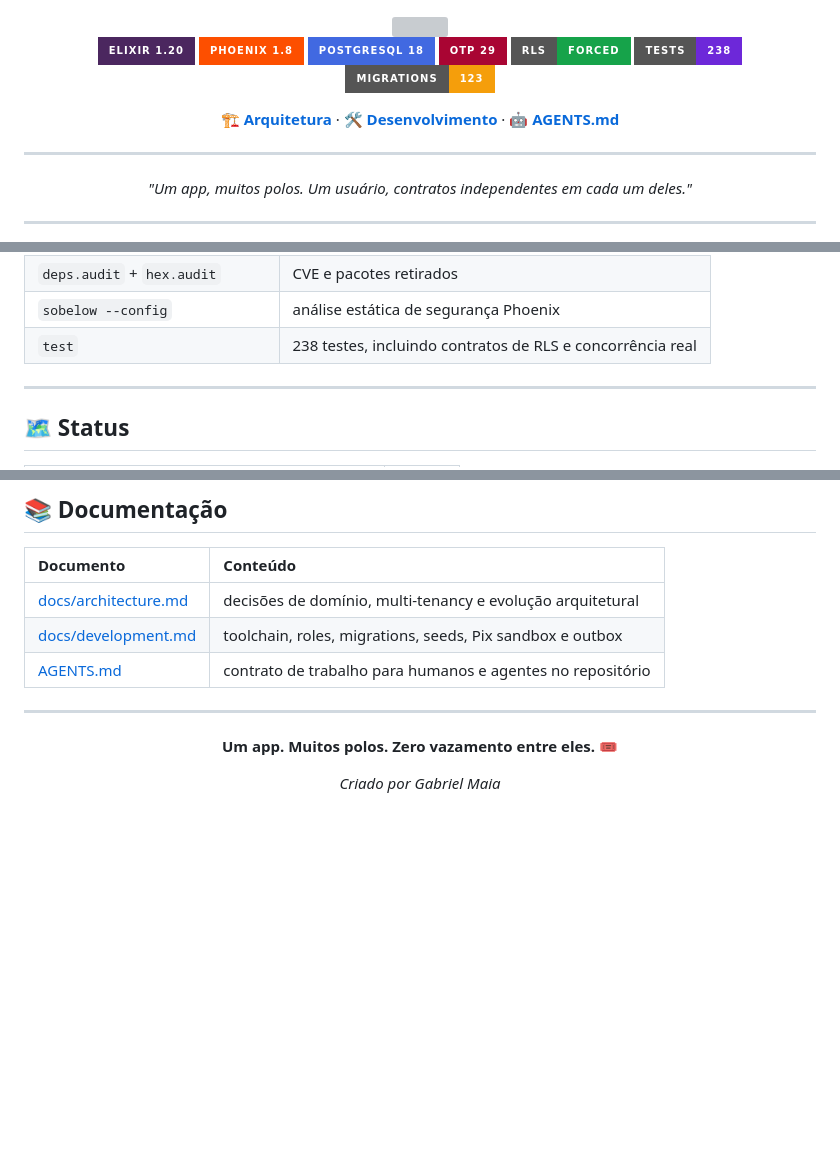
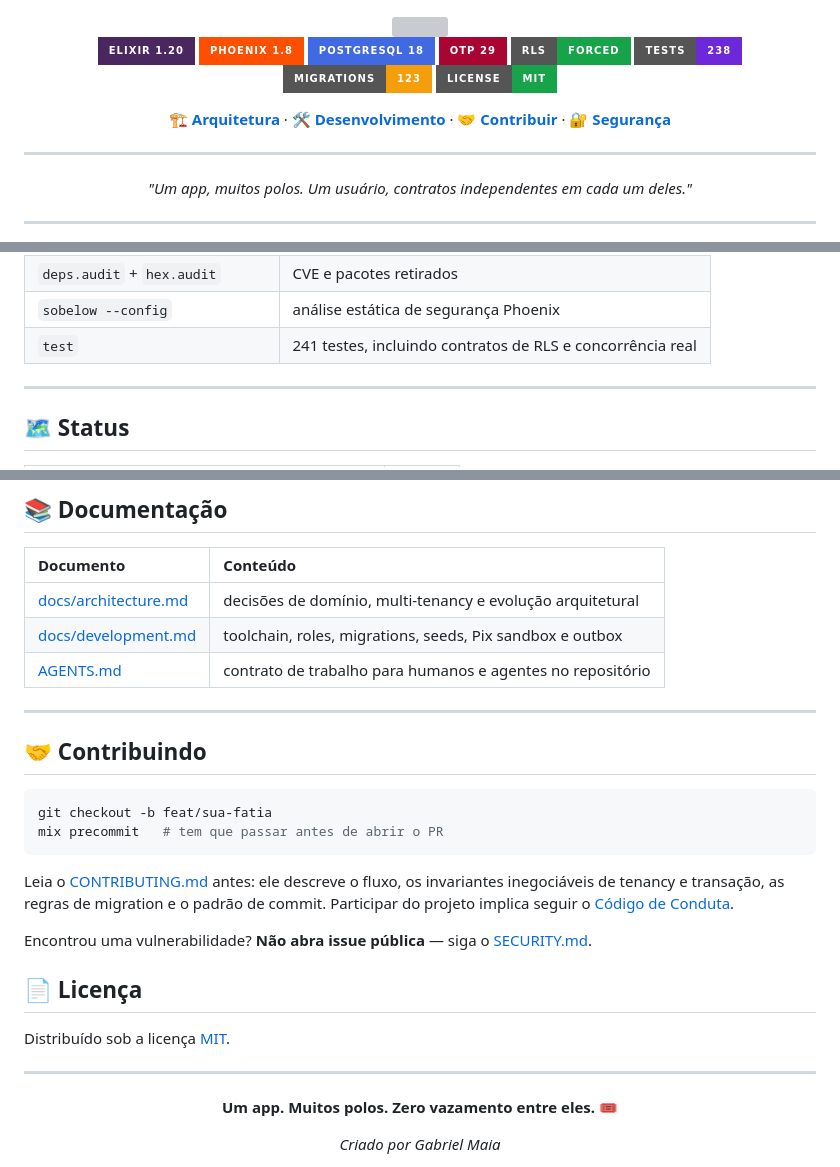
Before and after one commit to gabrielmaialva33/clubeira, a Markdown page: README.md, 3 parts joined by grey strips. Drawn GitHub-style; badges without logos; blank space fills up the shorter version; grey boxes are pictures that could not be loaded.

````diff
--- a/README.md
+++ b/README.md
@@ -9,8 +9,9 @@
 [![RLS](https://img.shields.io/badge/RLS-FORCED-16A34A?style=for-the-badge)](#-multi-tenancy)
 [![Tests](https://img.shields.io/badge/tests-238-6D28D9?style=for-the-badge)](./test)
 [![Migrations](https://img.shields.io/badge/migrations-123-F59E0B?style=for-the-badge)](./priv/repo/migrations)
+[![License](https://img.shields.io/badge/license-MIT-16A34A?style=for-the-badge)](./LICENSE)
 
-**[🏗️ Arquitetura](docs/architecture.md)** · **[🛠️ Desenvolvimento](docs/development.md)** · **[🤖 AGENTS.md](AGENTS.md)**
+**[🏗️ Arquitetura](docs/architecture.md)** · **[🛠️ Desenvolvimento](docs/development.md)** · **[🤝 Contribuir](CONTRIBUTING.md)** · **[🔐 Segurança](SECURITY.md)**
 
 ---
 
@@ -508,7 +509,7 @@ alterar a configuração versionada.
 | `credo --strict` | consistência e code smells |
 | `deps.audit` + `hex.audit` | CVE e pacotes retirados |
 | `sobelow --config` | análise estática de segurança Phoenix |
-| `test` | 238 testes, incluindo contratos de RLS e concorrência real |
+| `test` | 241 testes, incluindo contratos de RLS e concorrência real |
 
 ---
 
@@ -593,6 +594,27 @@ alterar a configuração versionada.
 
 ---
 
+## 🤝 Contribuindo
+
+```bash
+git checkout -b feat/sua-fatia
+mix precommit   # tem que passar antes de abrir o PR
+```
+
+Leia o [CONTRIBUTING.md](CONTRIBUTING.md) antes: ele descreve o fluxo, os
+invariantes inegociáveis de tenancy e transação, as regras de migration e o
+padrão de commit. Participar do projeto implica seguir o
+[Código de Conduta](CODE_OF_CONDUCT.md).
+
+Encontrou uma vulnerabilidade? **Não abra issue pública** — siga o
+[SECURITY.md](SECURITY.md).
+
+## 📄 Licença
+
+Distribuído sob a licença [MIT](LICENSE).
+
+---
+
 <div align="center">
 
 **Um app. Muitos polos. Zero vazamento entre eles.** 🎟️
````
Also changed, not shown: docs/development.md (+4 -0 lines).
